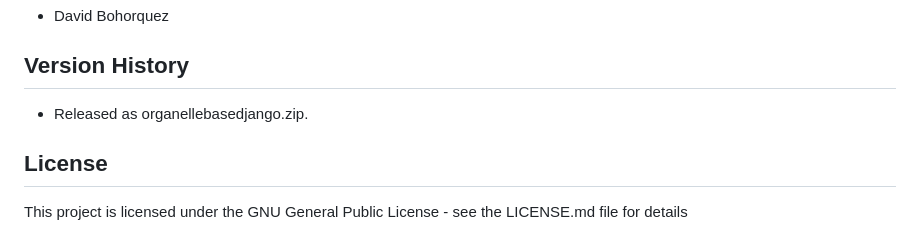
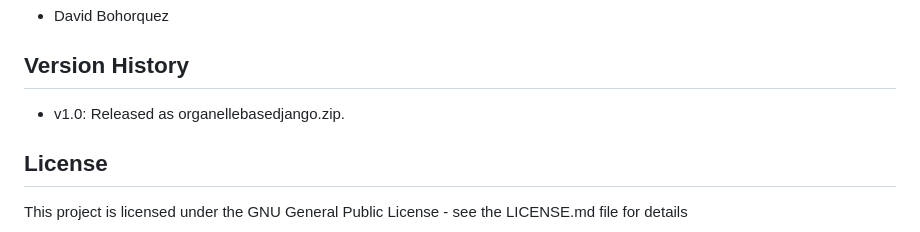
Before and after one commit to deborq67/miniproject4DavidBohorquez, a Markdown page: README.md, the part around the change. Drawn GitHub-style.

Commit message:
Update version history to include version number

```diff
--- a/README.md
+++ b/README.md
@@ -169,7 +169,7 @@ names in place.
 
 ## Version History
 
-* Released as organellebasedjango.zip.
+* v1.0: Released as organellebasedjango.zip.
 
 ## License
 
```
